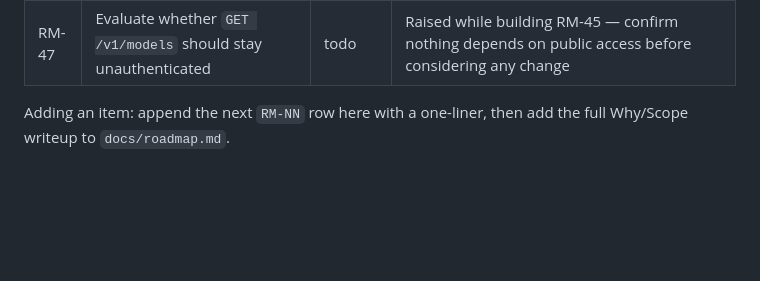
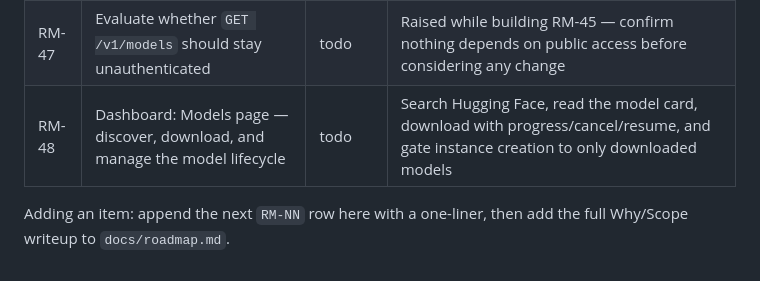
Before and after one commit to Root1V/prometheus-inference-platform, a Markdown page: roadmap.md, the part around the change. GitHub-like rendering; blank space fills up the shorter version.

```diff
--- a/roadmap.md
+++ b/roadmap.md
@@ -53,6 +53,7 @@ Status: `done` · `todo`
 | RM-45 | Let a client list which models it's actually allowed to use | done | New `GET /v1/models/mine` — authenticated, filtered to the caller's own `model:<id>` grants |
 | RM-46 | Per-model performance metrics: avg response time, TTFT, inter-token latency | todo | New instrumentation — nothing like this is tracked today, only overall request latency |
 | RM-47 | Evaluate whether `GET /v1/models` should stay unauthenticated | todo | Raised while building RM-45 — confirm nothing depends on public access before considering any change |
+| RM-48 | Dashboard: Models page — discover, download, and manage the model lifecycle | todo | Search Hugging Face, read the model card, download with progress/cancel/resume, and gate instance creation to only downloaded models |
 
 Adding an item: append the next `RM-NN` row here with a one-liner, then add the full
 Why/Scope writeup to `docs/roadmap.md`.
```
Also changed, not shown: docs/roadmap.md (+46 -0 lines).
